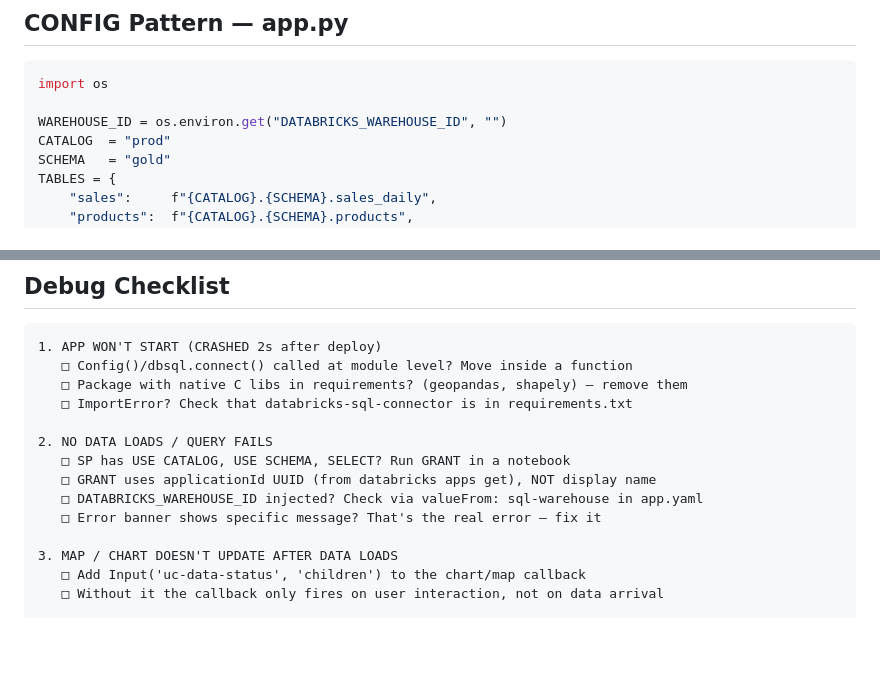
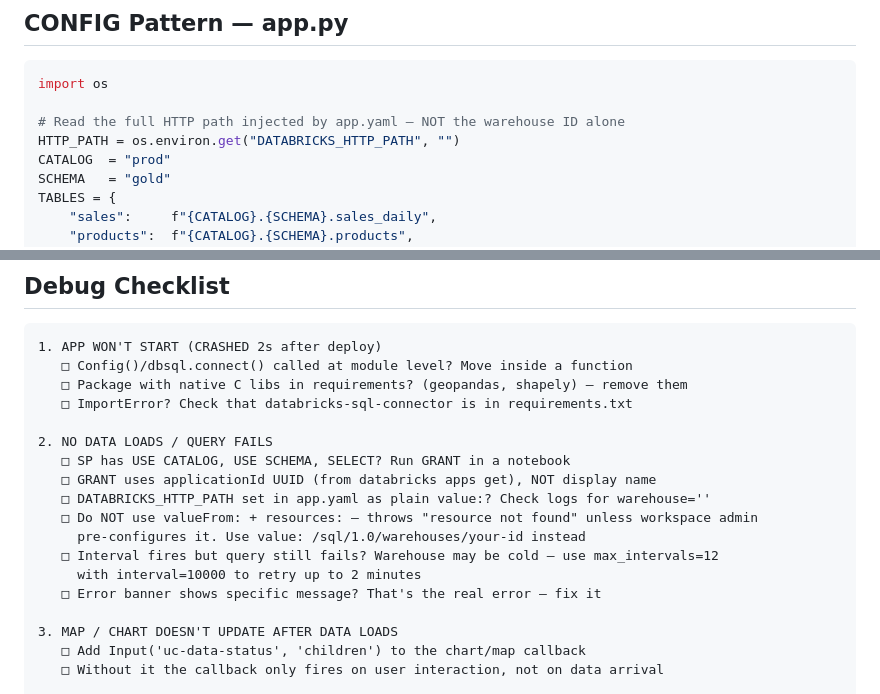
Before and after one commit to mexmarv/ai-genie-factory, a Markdown page: skills/databricks-app.md, 2 parts joined by grey strips. GitHub-like rendering; blank space fills up the shorter version.

````diff
--- a/skills/databricks-app.md
+++ b/skills/databricks-app.md
@@ -226,7 +245,8 @@ Use the UUID (e.g. `14b79bb6-7339-476f-b217-79b270d51906`), NOT the display name
 ```python
 import os
 
-WAREHOUSE_ID = os.environ.get("DATABRICKS_WAREHOUSE_ID", "")
+# Read the full HTTP path injected by app.yaml — NOT the warehouse ID alone
+HTTP_PATH = os.environ.get("DATABRICKS_HTTP_PATH", "")
 CATALOG  = "prod"
 SCHEMA   = "gold"
 TABLES = {
@@ -293,7 +313,11 @@ databricks apps list
 2. NO DATA LOADS / QUERY FAILS
    □ SP has USE CATALOG, USE SCHEMA, SELECT? Run GRANT in a notebook
    □ GRANT uses applicationId UUID (from databricks apps get), NOT display name
-   □ DATABRICKS_WAREHOUSE_ID injected? Check via valueFrom: sql-warehouse in app.yaml
+   □ DATABRICKS_HTTP_PATH set in app.yaml as plain value:? Check logs for warehouse=''
+   □ Do NOT use valueFrom: + resources: — throws "resource not found" unless workspace admin
+     pre-configures it. Use value: /sql/1.0/warehouses/your-id instead
+   □ Interval fires but query still fails? Warehouse may be cold — use max_intervals=12
+     with interval=10000 to retry up to 2 minutes
    □ Error banner shows specific message? That's the real error — fix it
 
 3. MAP / CHART DOESN'T UPDATE AFTER DATA LOADS
````
Also changed, not shown: other parts of skills/databricks-app.md (+57 -38 lines), skills/data-access.md (+9 -7 lines).
